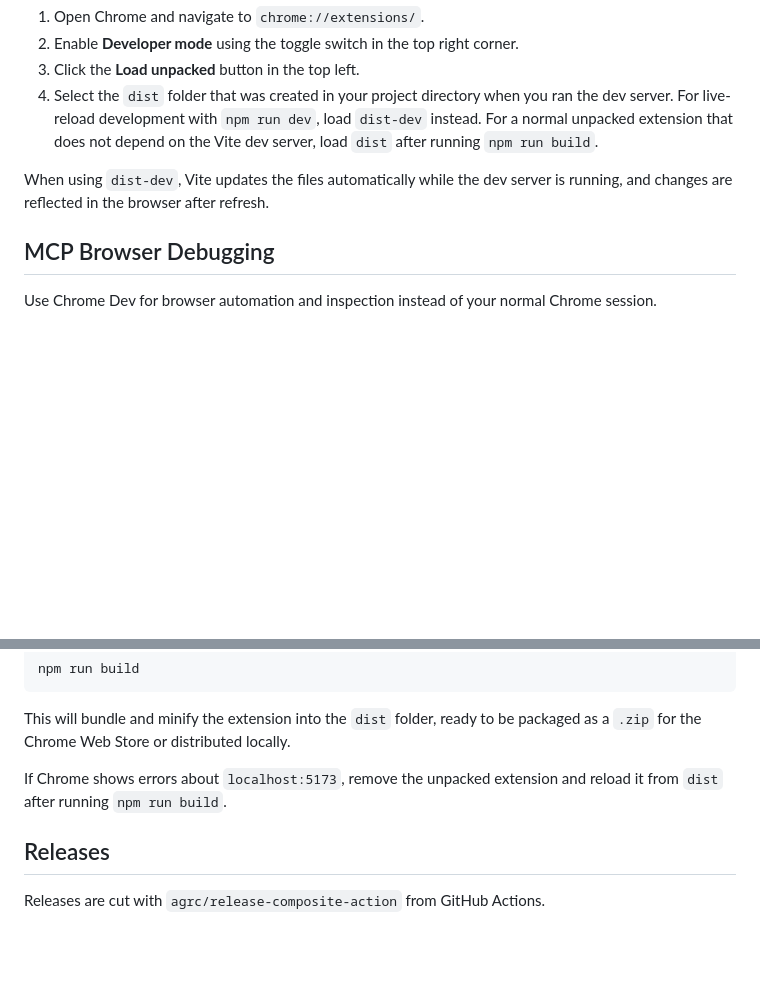
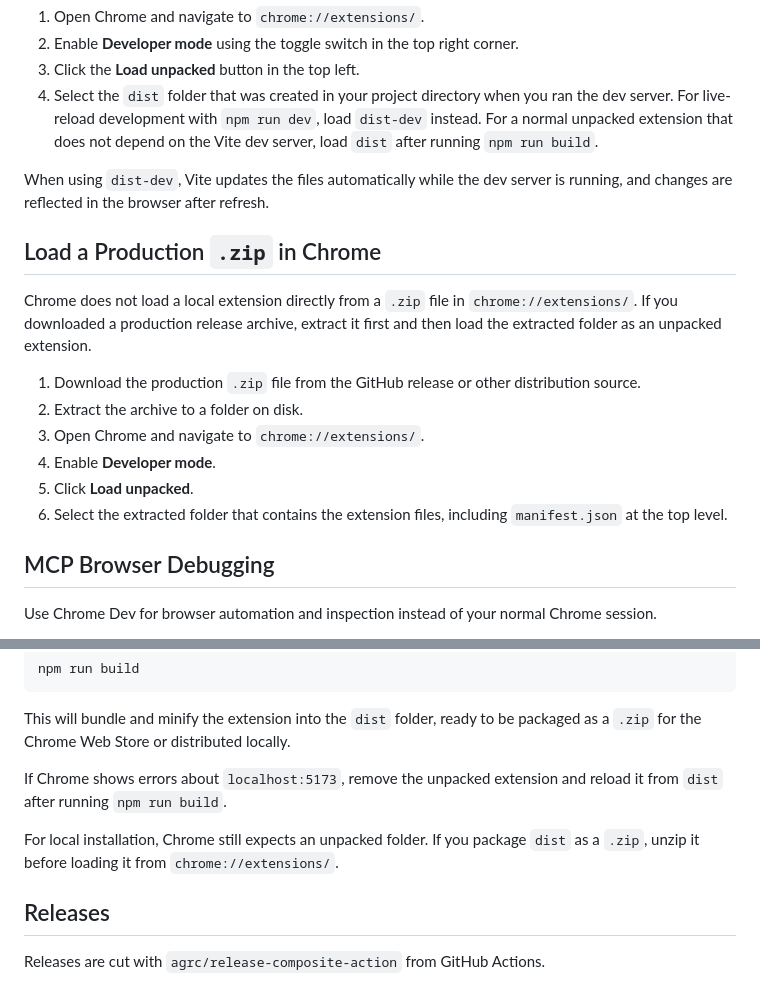
Before and after one commit to stdavis/ad-vantage, a Markdown page: README.md, 2 parts joined by grey strips. Rendered like a GitHub page; blank space fills up the shorter version.

Commit message:
chore: add note about loading production .zip into chrome

```diff
--- a/README.md
+++ b/README.md
@@ -43,6 +43,17 @@ Chrome extension to enhance the Vantage timesheet app with frozen columns, hidde
    For a normal unpacked extension that does not depend on the Vite dev server, load `dist` after running `npm run build`.
 
 When using `dist-dev`, Vite updates the files automatically while the dev server is running, and changes are reflected in the browser after refresh.
+
+## Load a Production `.zip` in Chrome
+
+Chrome does not load a local extension directly from a `.zip` file in `chrome://extensions/`. If you downloaded a production release archive, extract it first and then load the extracted folder as an unpacked extension.
+
+1. Download the production `.zip` file from the GitHub release or other distribution source.
+2. Extract the archive to a folder on disk.
+3. Open Chrome and navigate to `chrome://extensions/`.
+4. Enable **Developer mode**.
+5. Click **Load unpacked**.
+6. Select the extracted folder that contains the extension files, including `manifest.json` at the top level.
 
 ## MCP Browser Debugging
 
@@ -91,6 +102,8 @@ This will bundle and minify the extension into the `dist` folder, ready to be pa
 
 If Chrome shows errors about `localhost:5173`, remove the unpacked extension and reload it from `dist` after running `npm run build`.
 
+For local installation, Chrome still expects an unpacked folder. If you package `dist` as a `.zip`, unzip it before loading it from `chrome://extensions/`.
+
 ## Releases
 
 Releases are cut with `agrc/release-composite-action` from GitHub Actions.
```
